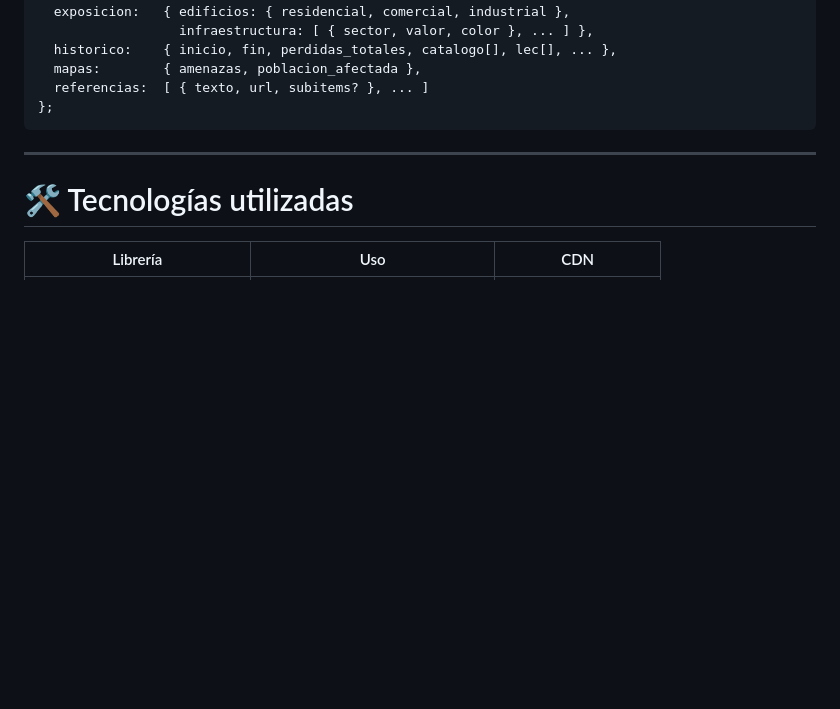
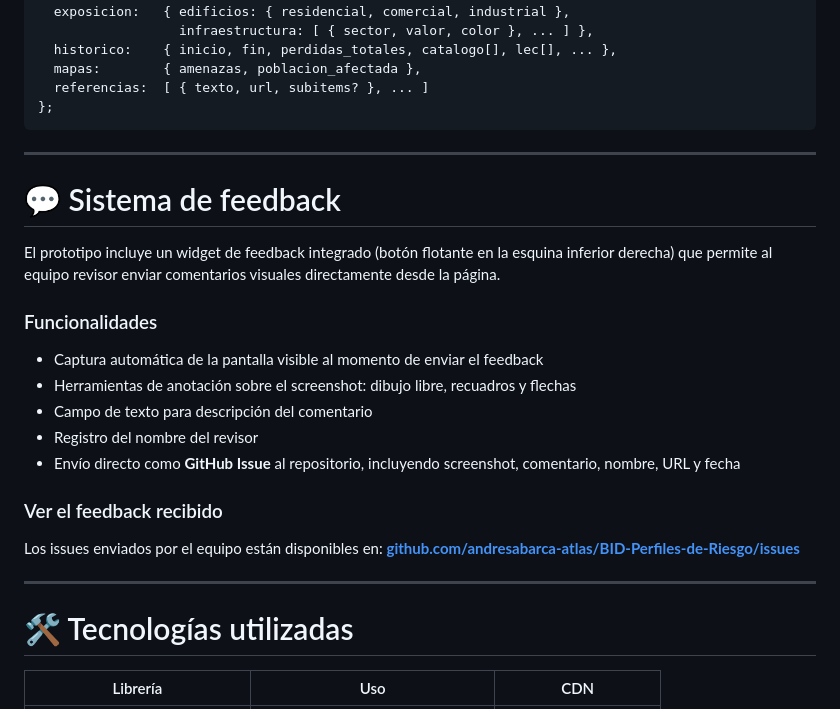
Before and after one commit to andresabarca-atlas/BID-Perfiles-de-Riesgo, a Markdown page: README.md, the part around the change. Rendered like a GitHub page; blank space fills up the shorter version.

Commit message:
Document feedback system and its functionalities
Added feedback system section with features and issue link.

```diff
--- a/README.md
+++ b/README.md
@@ -80,6 +80,23 @@ const DATA = {
 
 ---
 
+# 💬 Sistema de feedback
+
+El prototipo incluye un widget de feedback integrado (botón flotante en la esquina inferior derecha) que permite al equipo revisor enviar comentarios visuales directamente desde la página.
+
+### Funcionalidades
+- Captura automática de la pantalla visible al momento de enviar el feedback
+- Herramientas de anotación sobre el screenshot: dibujo libre, recuadros y flechas
+- Campo de texto para descripción del comentario
+- Registro del nombre del revisor
+- Envío directo como **GitHub Issue** al repositorio, incluyendo screenshot, comentario, nombre, URL y fecha
+
+### Ver el feedback recibido
+Los issues enviados por el equipo están disponibles en:
+**[github.com/andresabarca-atlas/BID-Perfiles-de-Riesgo/issues](https://github.com/andresabarca-atlas/BID-Perfiles-de-Riesgo/issues)**
+
+---
+
 # 🛠️ Tecnologías utilizadas
 
 | Librería | Uso | CDN |
```
